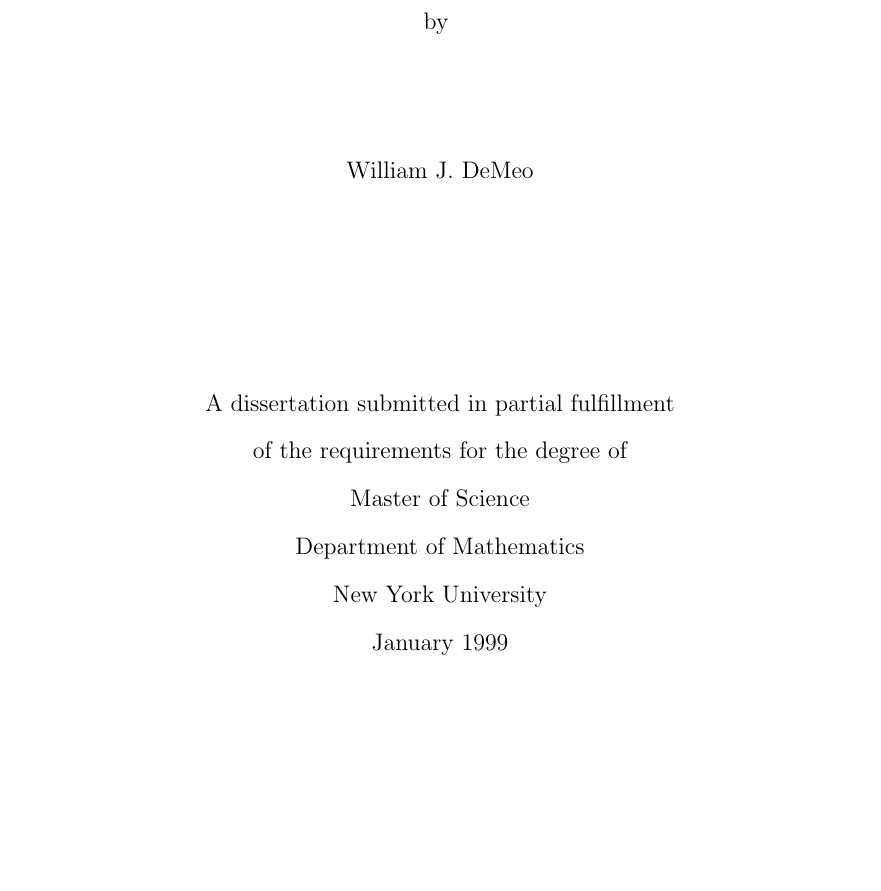
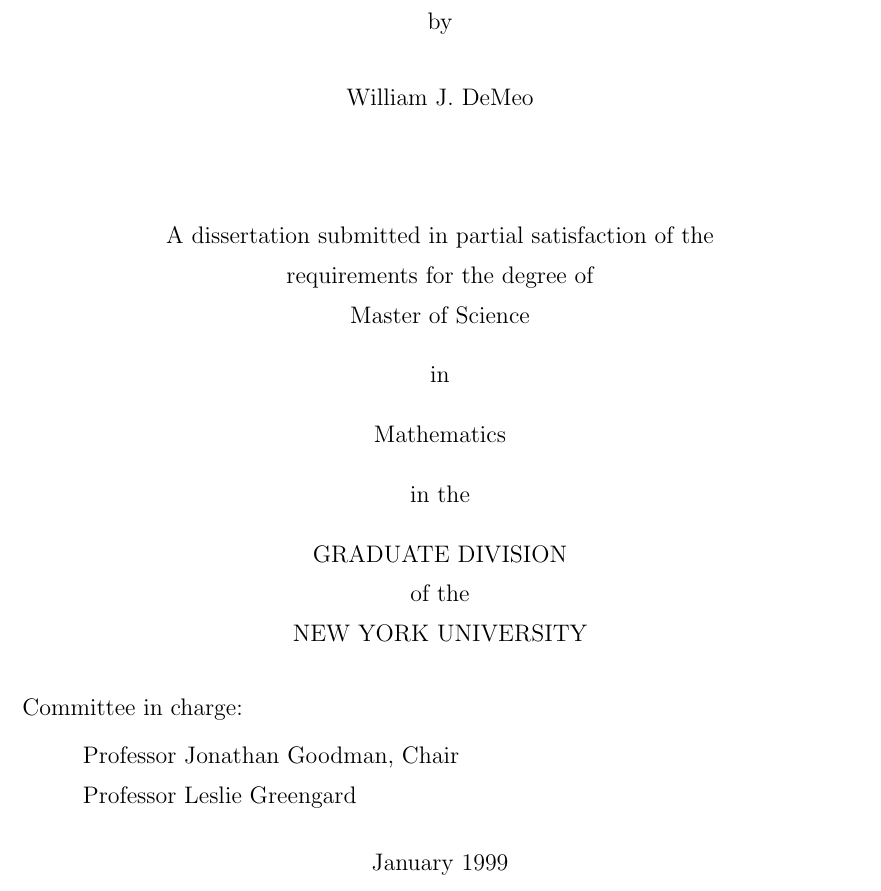
Before and after one commit to williamdemeo/MSThesis, a LaTeX thesis (msthesis.tex): part of page 1 of 67, cut so that both start at the same text, the shorter picture padded with empty space. Compiled offline with pdfLaTeX.

Commit message:
modified title page format to conform with original

```diff
--- a/msthesis.tex
+++ b/msthesis.tex
@@ -158,22 +158,34 @@
 %
 \begin{center}
   {\large\textbf{\thesistitle}}
-  \vspace{.7in}
+
+  \vspace{5mm}
 
   by
-  \vspace{.7in}
+
+  \vspace{5mm}
 
   \thesisauthor
+
   \vfill
 
-\begin{doublespace}
-  A dissertation submitted in partial fulfillment\\
-  of the requirements for the degree of\\
-  Master of Science\\
-  Department of Mathematics\\
-  New York University\\
+%% \begin{doublespace}
+  A dissertation submitted in partial satisfaction of the\\[-4pt]
+  requirements for the degree of\\[-4pt]
+  Master of Science\\[6pt]
+  in\\[6pt]
+  Mathematics\\[6pt]
+  in the\\[6pt]
+  GRADUATE DIVISION\\[-4pt]
+  of the \\[-4pt]
+  NEW YORK UNIVERSITY\\
+%% \end{doublespace}
+\end{center}
+Committee in charge:\\
+\phantom{XXX} Professor Jonathan Goodman, Chair\\[-4pt]
+\phantom{XXX} Professor Leslie Greengard
+\begin{center}
   \graddate
-\end{doublespace}
 \end{center}
 \vfill
 
```
Also changed, not shown: README.md, msthesis.pdf.
